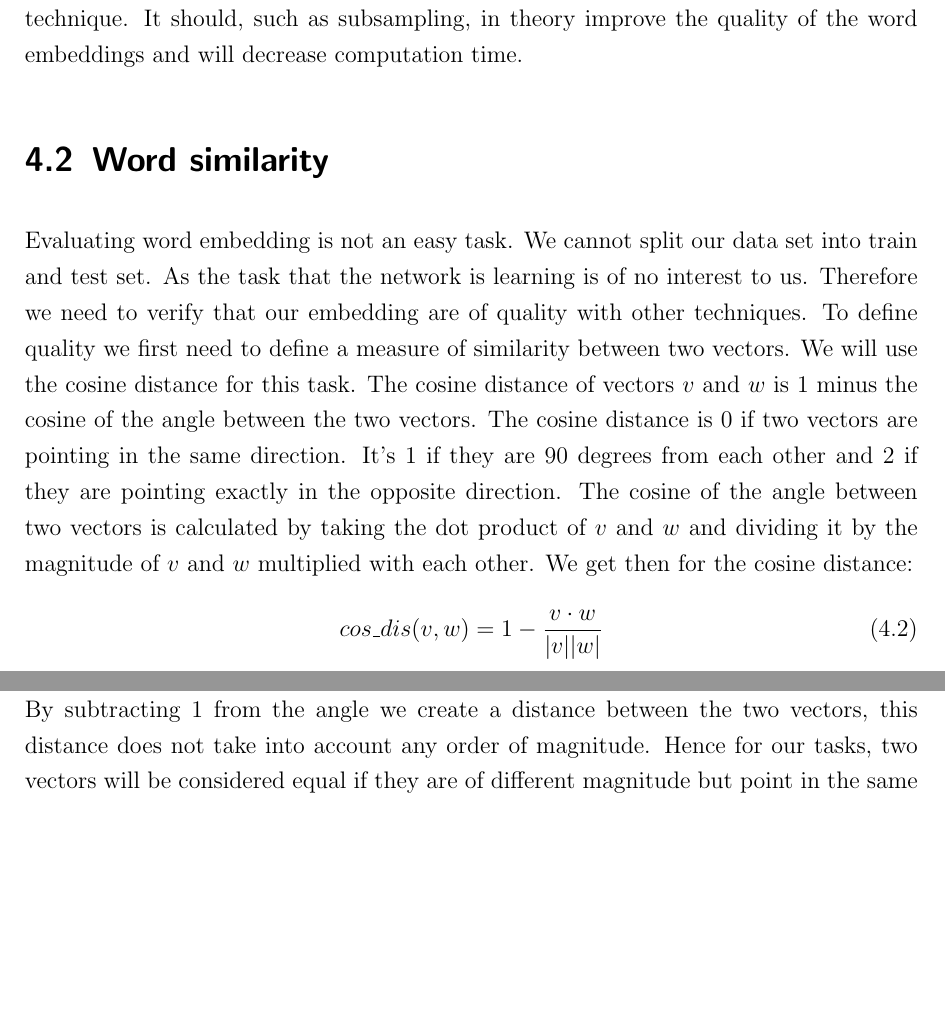
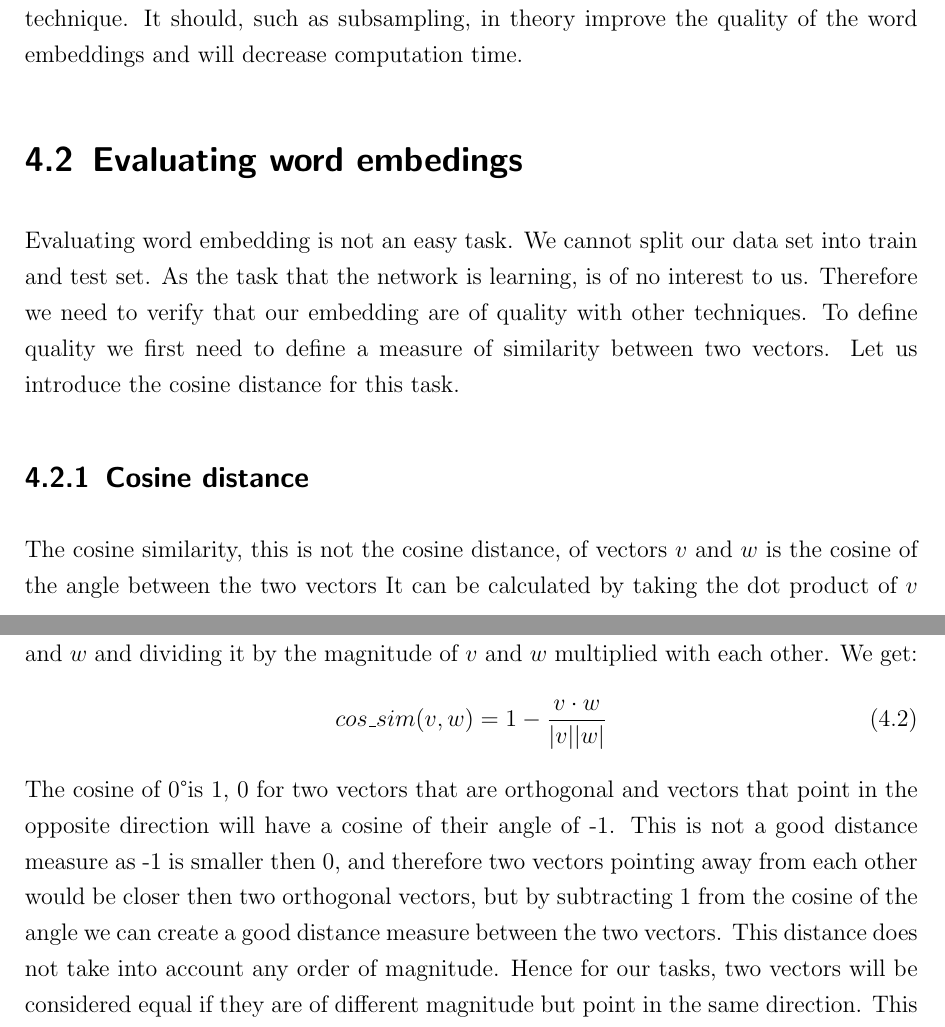
Before and after one commit to c3dric373/bachelorThesis, a LaTeX thesis (thesis_template/thesis.tex, which reads thesis_template/chapters/results.tex): two parts of pages 30 and 31 of 52, joined at a grey line, cut so that both start at the same text, the shorter picture padded with empty space. Compiled offline with pdfLaTeX.

Commit message:
cosine similarity and introduction two rating of embeding

```diff
--- a/thesis_template/chapters/results.tex
+++ b/thesis_template/chapters/results.tex
@@ -66,15 +66,15 @@ Size of Dataset    & 16 mio & 15mio & 11 mio & 8mio & 4 mio \\ \hline
 \subsubsection{Min count}
 We also deleted every word that did not appear more than 5 times in our dataset. We got this tecnique from gensim \cite{gensim}, that introduced this parameter into their training. This is a good technique because of two reasons: first certain words of our data sets do not appear in a common lexicon (twigleg, melqu), or words from a foreign language (Volksvereinigung), or names and acronyms. Secondly a word that only appears one time in our dataset will be very dependent on it's original initialization as it will only be updated with it's context pairs, which is only a dozen times. Therefore we applied this technique. It should, such as subsampling, in theory improve the quality of the word embeddings and  will decrease computation time.
 
-\section{Word similarity}
-Evaluating word embedding is not an easy task. We cannot split our data set into train and test set. As the task that the network is learning is of no interest to us. Therefore we need to verify that our embedding are of quality with other techniques. To define quality we first need to define a measure of similarity between two vectors. We will use the cosine distance for this task. The cosine distance of vectors $v$ and $w$ is 1 minus the cosine of the angle between the two vectors. The cosine distance is 0 if two vectors are pointing in the same direction. It's 1 if they are 90 degrees from each other and 2 if they are pointing exactly in the opposite direction. The cosine of the angle between two vectors is calculated by taking the dot product of $v$ and $w$ and dividing it by the magnitude of $v$ and $w$ multiplied with each other. We get then for the cosine distance:
+\section{Evaluating word embedings}
+Evaluating word embedding is not an easy task. We cannot split our data set into train and test set. As the task that the network is learning, is of no interest to us. Therefore we need to verify that our embedding are of quality with other techniques. To define quality we first need to define a measure of similarity between two vectors. Let us introduce the cosine distance for this task.
+\subsection{Cosine distance}
+The cosine similarity, this is not the cosine distance, of vectors $v$ and $w$ is the cosine of the angle between the two vectors It can be calculated by taking the dot product of $v$ and $w$ and dividing it by the magnitude of $v$ and $w$ multiplied with each other. We get:
 \begin{equation}
-cos\_dis(v,w) =1 - \frac{v \cdot w}{|v| |w|}
+cos\_sim(v,w) =1 - \frac{v \cdot w}{|v| |w|}
 \end{equation}
-
-By subtracting 1 from the angle we create a distance between the two vectors, this distance does not take into account any order of magnitude.  Hence for our tasks, two vectors will be considered equal if they are of different magnitude but point in the same direction.
+The cosine of 0\textdegree is 1,  0 for two vectors that are orthogonal and vectors that point in the opposite direction will have a cosine of their angle of -1. This is not a good distance measure as -1 is smaller then 0, and therefore two vectors pointing away from each other would be closer then two orthogonal vectors, but by subtracting 1 from the cosine of the angle we can create a good distance measure  between the two vectors. This distance does not take into account any order of magnitude. Hence for our tasks, two vectors will be considered equal if they are of different magnitude but point in the same direction.
 This technique a part from being shown empirically to work very well to measure the quality of word embedding has another advantage. By normalizing the vectors the calculation of the cosine angle becomes the dot product of the two vectors. Which can be computed very fast on modern gpu's.
-
 Know that we have a measure to compute the similairty of two vectors let us introduce a way to rate the quality of our embedings.
 
 
--- a/thesis_template/thesis.tex
+++ b/thesis_template/thesis.tex
@@ -59,6 +59,7 @@
 \usepackage[noend]{algorithmic}
 \usepackage{graphicx}
 \usepackage{subcaption}
+\usepackage{textcomp}
 % Title
 \title{Optimizations of the Skip-Gram Model with negative Sampling}
 
```
Also changed, not shown: thesis_template/thesis.pdf, thesis_template/chapters/results.tex (2 more changed lines), 4 other files.
